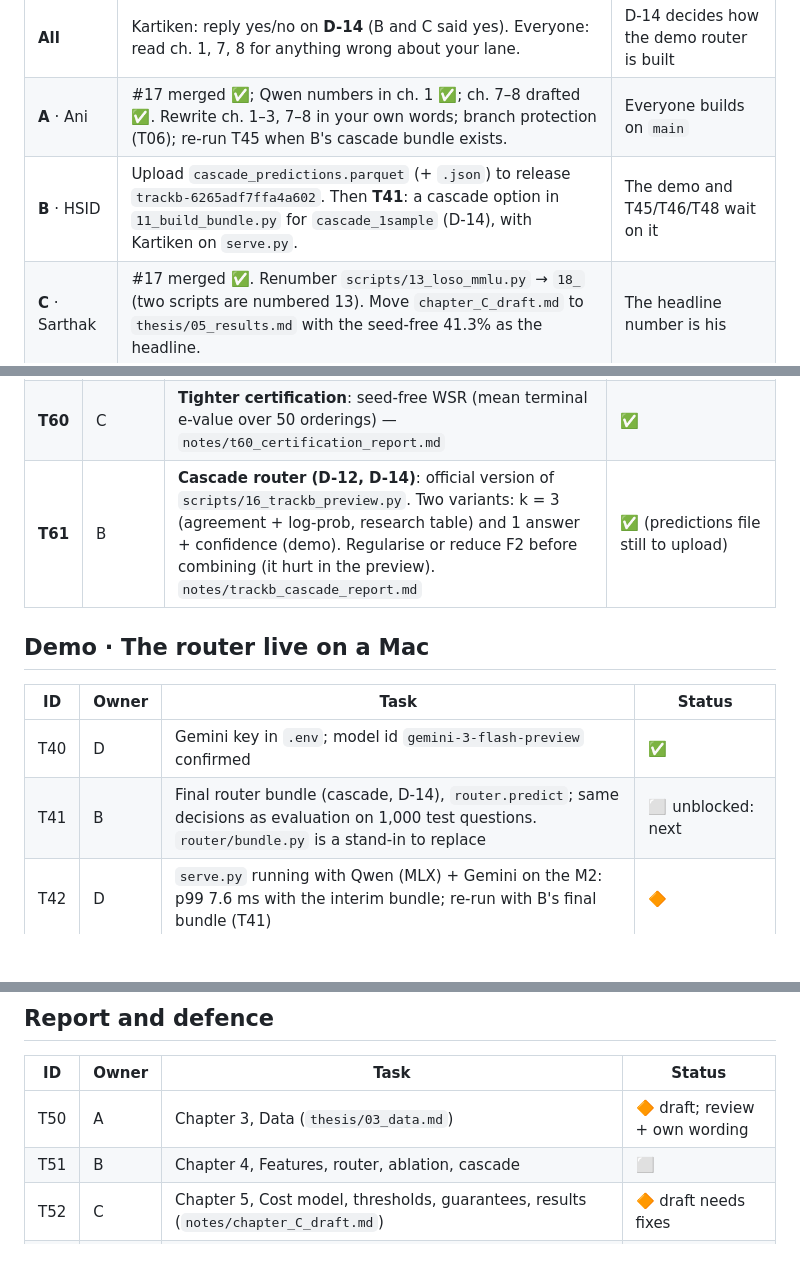
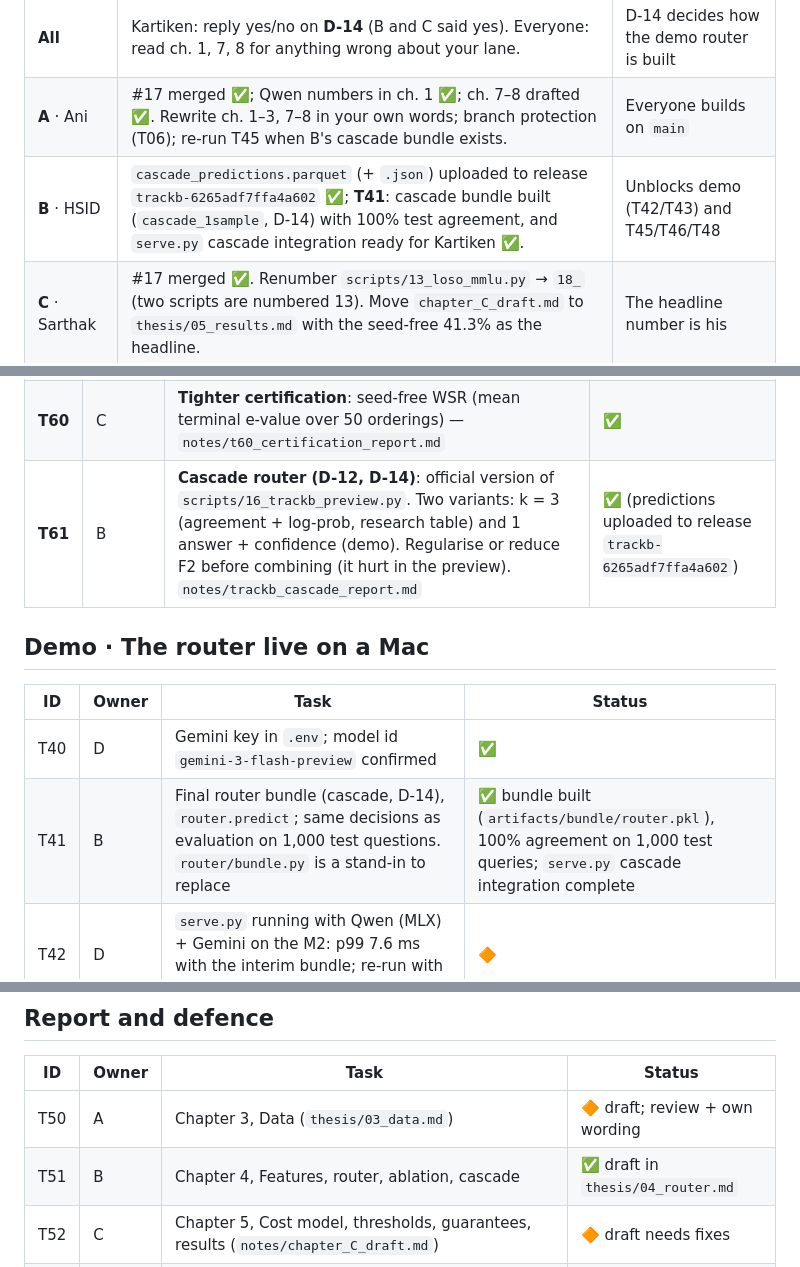
Before and after one commit to AnirvanRanjan/cost-aware-router, a Markdown page: TASKS.md, 3 parts joined by grey strips. Rendered like a GitHub page; blank space fills up the shorter version.

Commit message:
TASKS: mark T61 release upload, T41 cascade bundle, and T51 draft complete

```diff
--- a/TASKS.md
+++ b/TASKS.md
@@ -34,7 +34,7 @@ python scripts/verify_data.py        # must print "Same data as everyone else."
 |---|---|---|
 | **All** | Kartiken: reply yes/no on **D-14** (B and C said yes). Everyone: read ch. 1, 7, 8 for anything wrong about your lane. | D-14 decides how the demo router is built |
 | **A** · Ani | #17 merged ✅; Qwen numbers in ch. 1 ✅; ch. 7–8 drafted ✅. Rewrite ch. 1–3, 7–8 in your own words; branch protection (T06); re-run T45 when B's cascade bundle exists. | Everyone builds on `main` |
-| **B** · HSID | Upload `cascade_predictions.parquet` (+ `.json`) to release `trackb-6265adf7ffa4a602`. Then **T41**: a cascade option in `11_build_bundle.py` for `cascade_1sample` (D-14), with Kartiken on `serve.py`. | The demo and T45/T46/T48 wait on it |
+| **B** · HSID | `cascade_predictions.parquet` (+ `.json`) uploaded to release `trackb-6265adf7ffa4a602` ✅; **T41**: cascade bundle built (`cascade_1sample`, D-14) with 100% test agreement, and `serve.py` cascade integration ready for Kartiken ✅. | Unblocks demo (T42/T43) and T45/T46/T48 |
 | **C** · Sarthak | #17 merged ✅. Renumber `scripts/13_loso_mmlu.py` → `18_` (two scripts are numbered 13). Move `chapter_C_draft.md` to `thesis/05_results.md` with the seed-free 41.3% as the headline. | The headline number is his |
 | **D** · Kartiken | Re-measure Qwen tok/s with the `mlx_lm.generate` CLI (8.4 vs 28.5: decides cost model M2 and ch. 7 §7.5). D-14 vote. With HSID: `serve.py` generates Qwen's answer first, then routes on its confidence (`router/cascade.py`). | The demo is the one thing only the M2 can do |
 
@@ -87,14 +87,14 @@ python scripts/verify_data.py        # must print "Same data as everyone else."
 | T37 | C | τ\* for the Qwen pair (Learn-then-Test) and its Pareto curve, for the final router | 🔶 preview τ\* = 8.22 on `cascade_3sample` |
 | **T59** | D | **4-bit vs bf16** on 200 test questions: no measurable gap (GSM8K −2, MMLU +3 points, ±7) — `notes/m2_checks.md` | ✅ |
 | **T60** | C | **Tighter certification**: seed-free WSR (mean terminal e-value over 50 orderings) — `notes/t60_certification_report.md` | ✅ |
-| **T61** | B | **Cascade router (D-12, D-14)**: official version of `scripts/16_trackb_preview.py`. Two variants: k = 3 (agreement + log-prob, research table) and 1 answer + confidence (demo). Regularise or reduce F2 before combining (it hurt in the preview). `notes/trackb_cascade_report.md` | ✅ (predictions file still to upload) |
+| **T61** | B | **Cascade router (D-12, D-14)**: official version of `scripts/16_trackb_preview.py`. Two variants: k = 3 (agreement + log-prob, research table) and 1 answer + confidence (demo). Regularise or reduce F2 before combining (it hurt in the preview). `notes/trackb_cascade_report.md` | ✅ (predictions uploaded to release `trackb-6265adf7ffa4a602`) |
 
 ## Demo · The router live on a Mac
 
 | ID | Owner | Task | Status |
 |---|---|---|---|
 | T40 | D | Gemini key in `.env`; model id `gemini-3-flash-preview` confirmed | ✅ |
-| T41 | B | Final router bundle (cascade, D-14), `router.predict`; same decisions as evaluation on 1,000 test questions. `router/bundle.py` is a stand-in to replace | ⬜ unblocked: next |
+| T41 | B | Final router bundle (cascade, D-14), `router.predict`; same decisions as evaluation on 1,000 test questions. `router/bundle.py` is a stand-in to replace | ✅ bundle built (`artifacts/bundle/router.pkl`), 100% agreement on 1,000 test queries; `serve.py` cascade integration complete |
 | T42 | D | `serve.py` running with Qwen (MLX) + Gemini on the M2: p99 7.6 ms with the interim bundle; re-run with B's final bundle (T41) | 🔶 |
 | T43 | D | Web page with real models: both routes verified on the M2; check Safari too | 🔶 |
 | T44 | C | Replay mode: 200 test questions through the live router, matches offline (PR #17) | ✅ merged; re-run with T41 |
@@ -109,7 +109,7 @@ python scripts/verify_data.py        # must print "Same data as everyone else."
 | ID | Owner | Task | Status |
 |---|---|---|---|
 | T50 | A | Chapter 3, Data (`thesis/03_data.md`) | 🔶 draft; review + own wording |
-| T51 | B | Chapter 4, Features, router, ablation, cascade | ⬜ |
+| T51 | B | Chapter 4, Features, router, ablation, cascade | ✅ draft in `thesis/04_router.md` |
 | T52 | C | Chapter 5, Cost model, thresholds, guarantees, results (`notes/chapter_C_draft.md`) | 🔶 draft needs fixes |
 | T53 | D | Chapter 6, Local inference, the GPU run, serving, demo performance | ⬜ |
 | T54 | A | Ch. 1, 2, 7, 8 drafts ✅ (ch. 1 has the Qwen preview numbers); own wording; merge all chapters | 🔶 |
```
